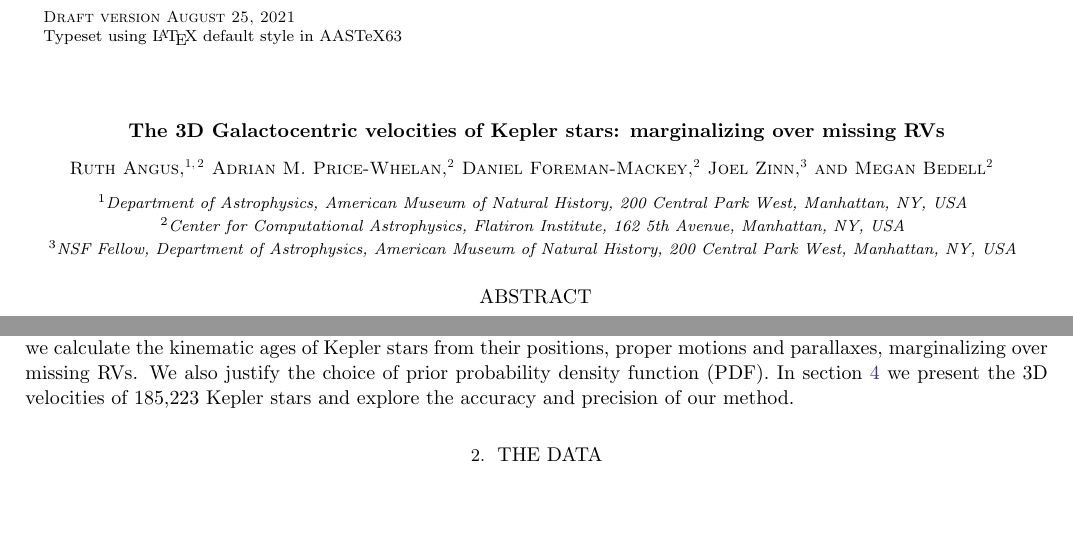
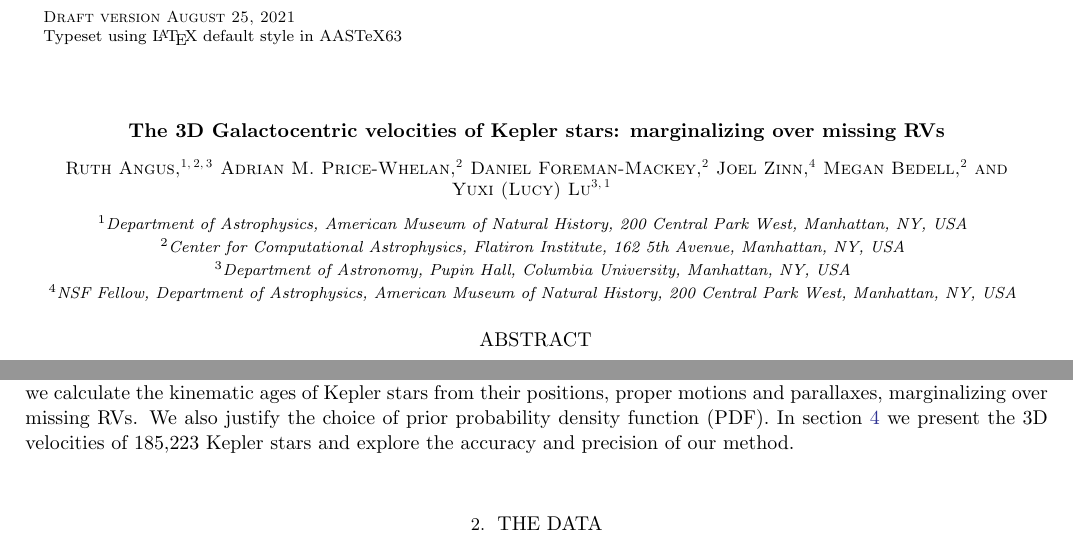
Before and after one commit to RuthAngus/kepler_kinematics, a LaTeX paper (paper/ms.tex): two parts of pages 1 and 2 of 12, joined at a grey line, cut so that both start at the same text, the shorter picture padded with empty space. Compiled offline with pdfLaTeX.

Commit message:
recreating kepler field and updating author list

```diff
--- a/paper/ms.tex
+++ b/paper/ms.tex
@@ -120,6 +121,12 @@ Natural History, 200 Central Park West, Manhattan, NY, USA}
 \author{Megan Bedell}
 \affiliation{Center for Computational Astrophysics, Flatiron Institute,
 162 5th Avenue, Manhattan, NY, USA}
+
+\author{Yuxi (Lucy) Lu}
+\affiliation{Department of Astronomy, Pupin Hall, Columbia University,
+Manhattan, NY, USA}
+\affiliation{Department of Astrophysics, American Museum of Natural History,
+200 Central Park West, Manhattan, NY, USA}
 
 \input{abstract}
 
```
Also changed, not shown: paper/kepler_field.pdf, paper/ms.tex (3 more changed lines), 1 other file.
